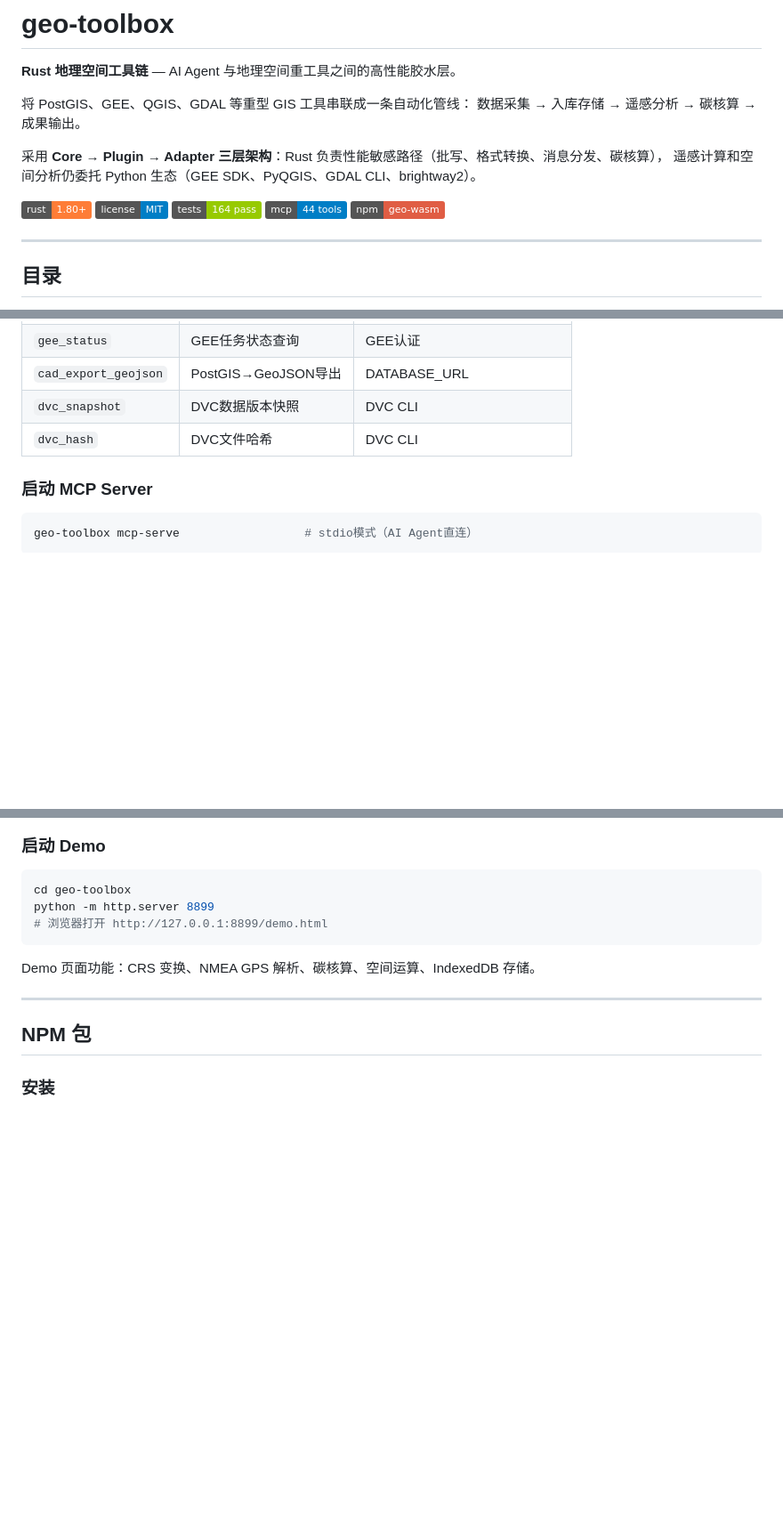
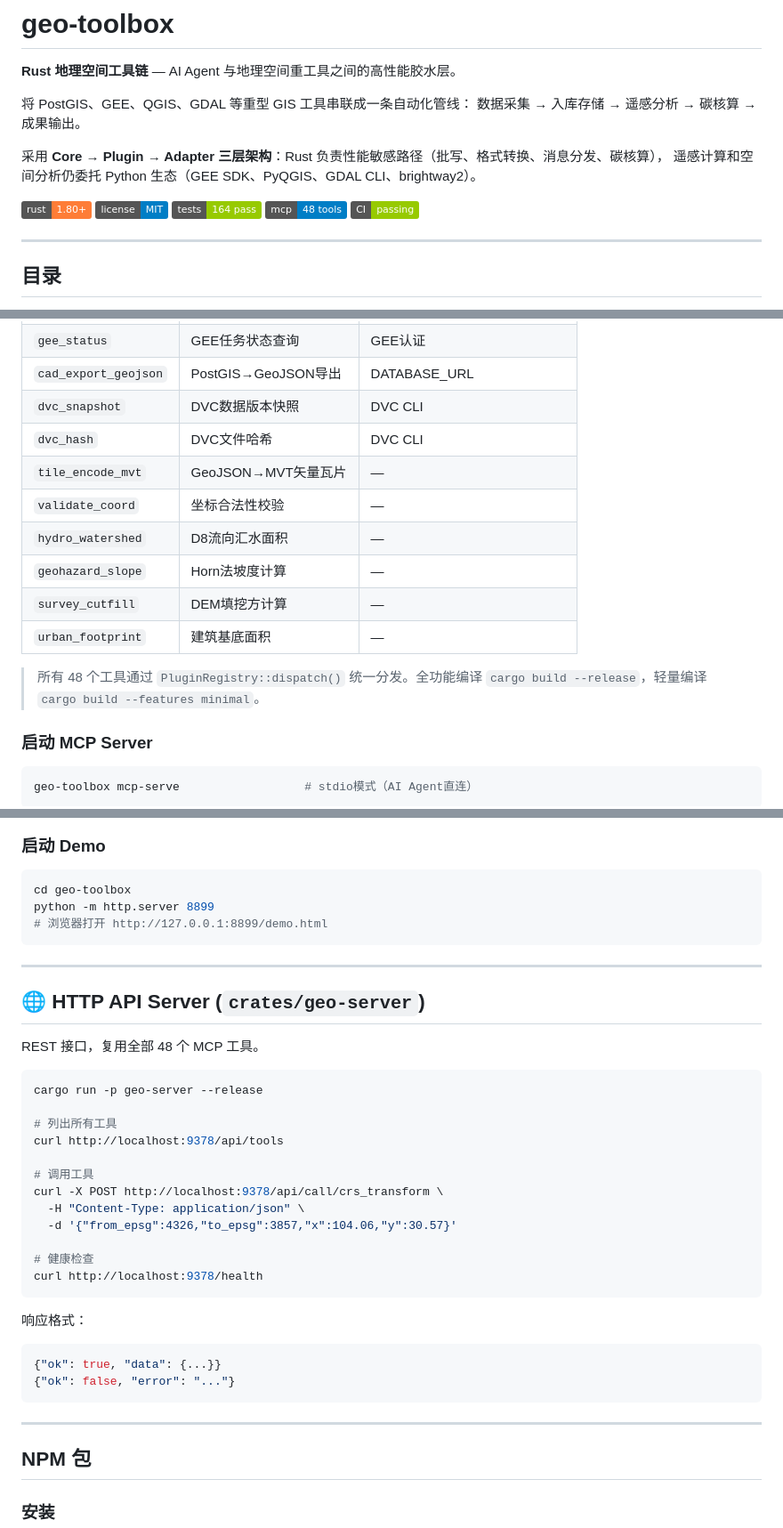
Before and after one commit to Miku196/geo-toolbox, a Markdown page: README.md, 3 parts joined by grey strips. Shown at 89% size. Drawn GitHub-style; badges without logos; blank space fills up the shorter version.

Commit message:
docs: 更新README/WIKI — HTTP Server + Plugin trait + 新工具

````diff
--- a/README.md
+++ b/README.md
@@ -11,8 +11,8 @@
 [![Rust](https://img.shields.io/badge/rust-1.80+-orange.svg)](https://www.rust-lang.org)
 [![License](https://img.shields.io/badge/license-MIT-blue.svg)](LICENSE)
 [![Tests](https://img.shields.io/badge/tests-164%20pass-green.svg)]()
-[![MCP Tools](https://img.shields.io/badge/mcp-44%20tools-blue.svg)]()
-[![NPM](https://img.shields.io/badge/npm-geo--wasm-red)](https://www.npmjs.com/package/geo-wasm)
+[![MCP Tools](https://img.shields.io/badge/mcp-48%20tools-blue.svg)]()
+[![CI](https://img.shields.io/badge/CI-passing-green.svg)]()
 
 ---
 
@@ -140,6 +140,14 @@ geo-toolbox 内置 MCP Server，所有工具可直接被 AI Agent 调用。全
 | `cad_export_geojson` | PostGIS→GeoJSON导出 | DATABASE_URL |
 | `dvc_snapshot` | DVC数据版本快照 | DVC CLI |
 | `dvc_hash` | DVC文件哈希 | DVC CLI |
+| `tile_encode_mvt` | GeoJSON→MVT矢量瓦片 | — |
+| `validate_coord` | 坐标合法性校验 | — |
+| `hydro_watershed` | D8流向汇水面积 | — |
+| `geohazard_slope` | Horn法坡度计算 | — |
+| `survey_cutfill` | DEM填挖方计算 | — |
+| `urban_footprint` | 建筑基底面积 | — |
+
+> 所有 48 个工具通过 `PluginRegistry::dispatch()` 统一分发。全功能编译 `cargo build --release`，轻量编译 `cargo build --features minimal`。
 
 ### 启动 MCP Server
 ```bash
@@ -813,7 +821,32 @@ python -m http.server 8899
 # 浏览器打开 http://127.0.0.1:8899/demo.html
 ```
 
-Demo 页面功能：CRS 变换、NMEA GPS 解析、碳核算、空间运算、IndexedDB 存储。
+---
+
+## 🌐 HTTP API Server (`crates/geo-server`)
+
+REST 接口，复用全部 48 个 MCP 工具。
+
+```bash
+cargo run -p geo-server --release
+
+# 列出所有工具
+curl http://localhost:9378/api/tools
+
+# 调用工具
+curl -X POST http://localhost:9378/api/call/crs_transform \
+  -H "Content-Type: application/json" \
+  -d '{"from_epsg":4326,"to_epsg":3857,"x":104.06,"y":30.57}'
+
+# 健康检查
+curl http://localhost:9378/health
+```
+
+响应格式：
+```json
+{"ok": true, "data": {...}}
+{"ok": false, "error": "..."}
+```
 
 ---
 
````
Also changed, not shown: WIKI.md (+65 -0 lines).
